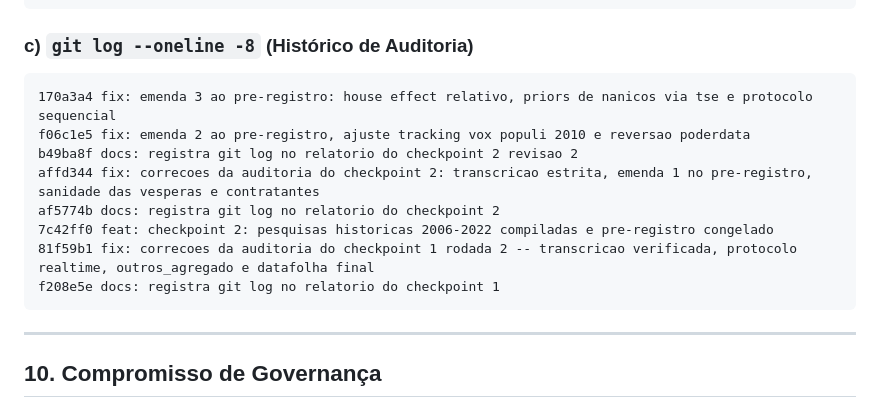
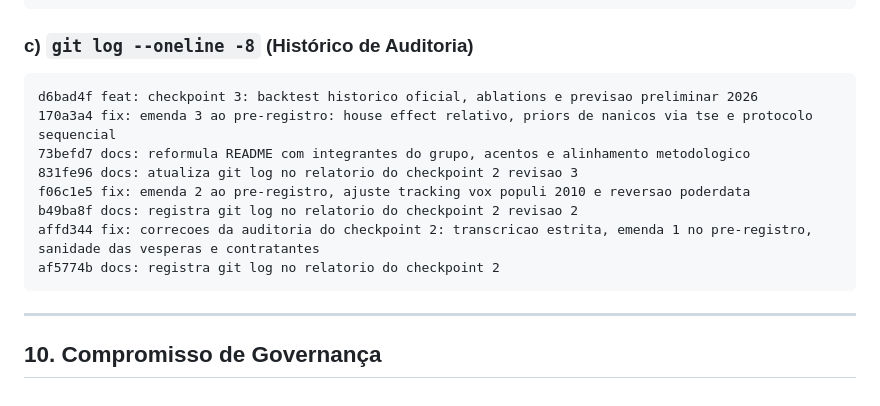
Before and after one commit to pvaluche/trabalho-econometria-a1, a Markdown page: reports/checkpoint_3.md, the part around the change. Drawn GitHub-style.

Commit message:
docs: registra git log atualizado no relatorio do checkpoint 3

````diff
--- a/reports/checkpoint_3.md
+++ b/reports/checkpoint_3.md
@@ -349,14 +349,14 @@ PS C:\Users\PedroValuchedeAndrad\Desktop\university\modelagem eleições> .venv\
 
 ### c) `git log --oneline -8` (Histórico de Auditoria)
 ```
+d6bad4f feat: checkpoint 3: backtest historico oficial, ablations e previsao preliminar 2026
 170a3a4 fix: emenda 3 ao pre-registro: house effect relativo, priors de nanicos via tse e protocolo sequencial
+73befd7 docs: reformula README com integrantes do grupo, acentos e alinhamento metodologico
+831fe96 docs: atualiza git log no relatorio do checkpoint 2 revisao 3
 f06c1e5 fix: emenda 2 ao pre-registro, ajuste tracking vox populi 2010 e reversao poderdata
 b49ba8f docs: registra git log no relatorio do checkpoint 2 revisao 2
 affd344 fix: correcoes da auditoria do checkpoint 2: transcricao estrita, emenda 1 no pre-registro, sanidade das vesperas e contratantes
 af5774b docs: registra git log no relatorio do checkpoint 2
-7c42ff0 feat: checkpoint 2: pesquisas historicas 2006-2022 compiladas e pre-registro congelado
-81f59b1 fix: correcoes da auditoria do checkpoint 1 rodada 2 -- transcricao verificada, protocolo realtime, outros_agregado e datafolha final
-f208e5e docs: registra git log no relatorio do checkpoint 1
 ```
 
 ---
````
